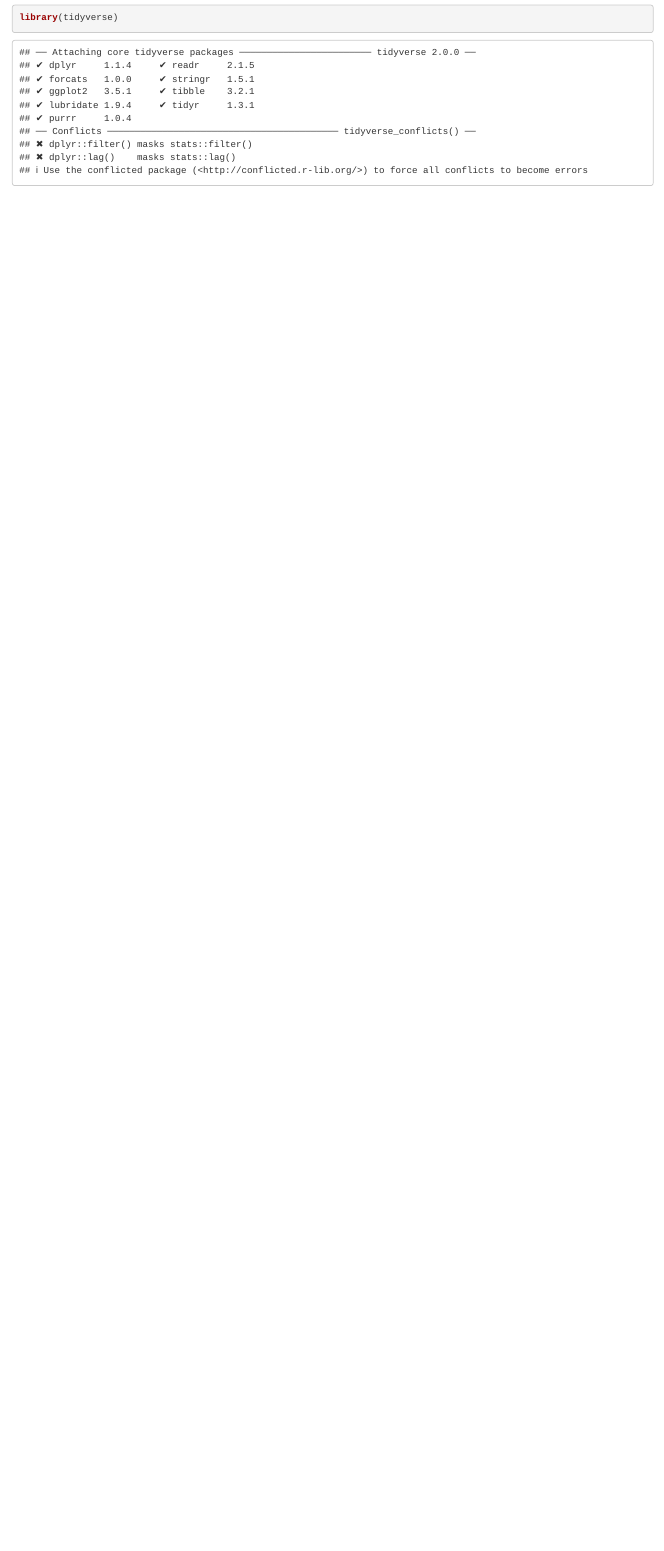
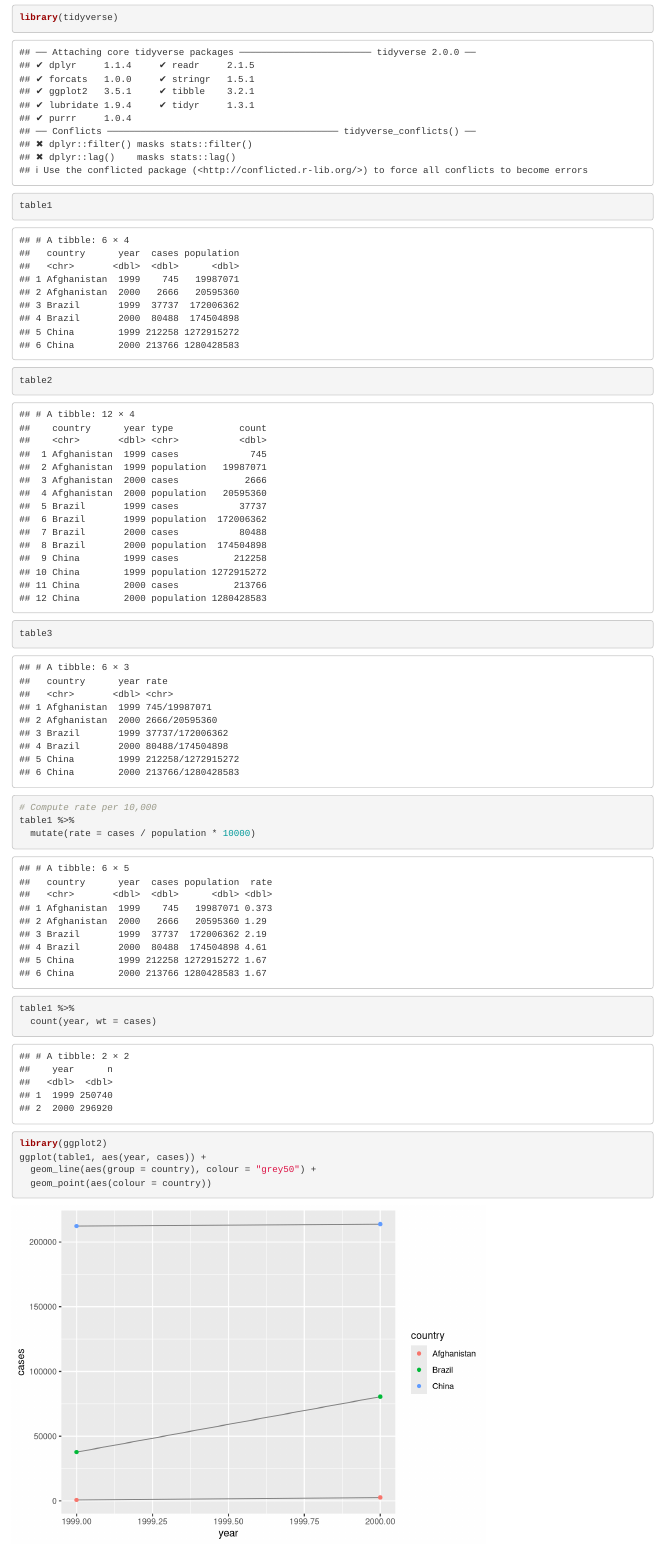
Before and after one commit to fcisnerosb/Mod-4-Personal, an R Markdown document (Workshop 3.Rmd): the page in a window 1100 px wide, from 180 px down. Rendered offline with R 4.5, knitr and Pandoc, with nearby package versions.

Commit message:
workshop 3.20

````diff
--- a/Workshop 3.Rmd
+++ b/Workshop 3.Rmd
@@ -13,3 +13,23 @@ knitr::opts_chunk$set(echo = TRUE)
 ```{r}
 library(tidyverse)
 ```
+
+```{r}
+table1
+table2
+table3
+```
+
+
+```{r}
+# Compute rate per 10,000
+table1 %>%
+  mutate(rate = cases / population * 10000)
+
+table1 %>%
+  count(year, wt = cases)
+
+library(ggplot2)
+ggplot(table1, aes(year, cases)) +
+  geom_line(aes(group = country), colour = "grey50") +
+  geom_point(aes(colour = country))
````
Also changed, not shown: Workshop 3.Rmd (11 more changed lines).
